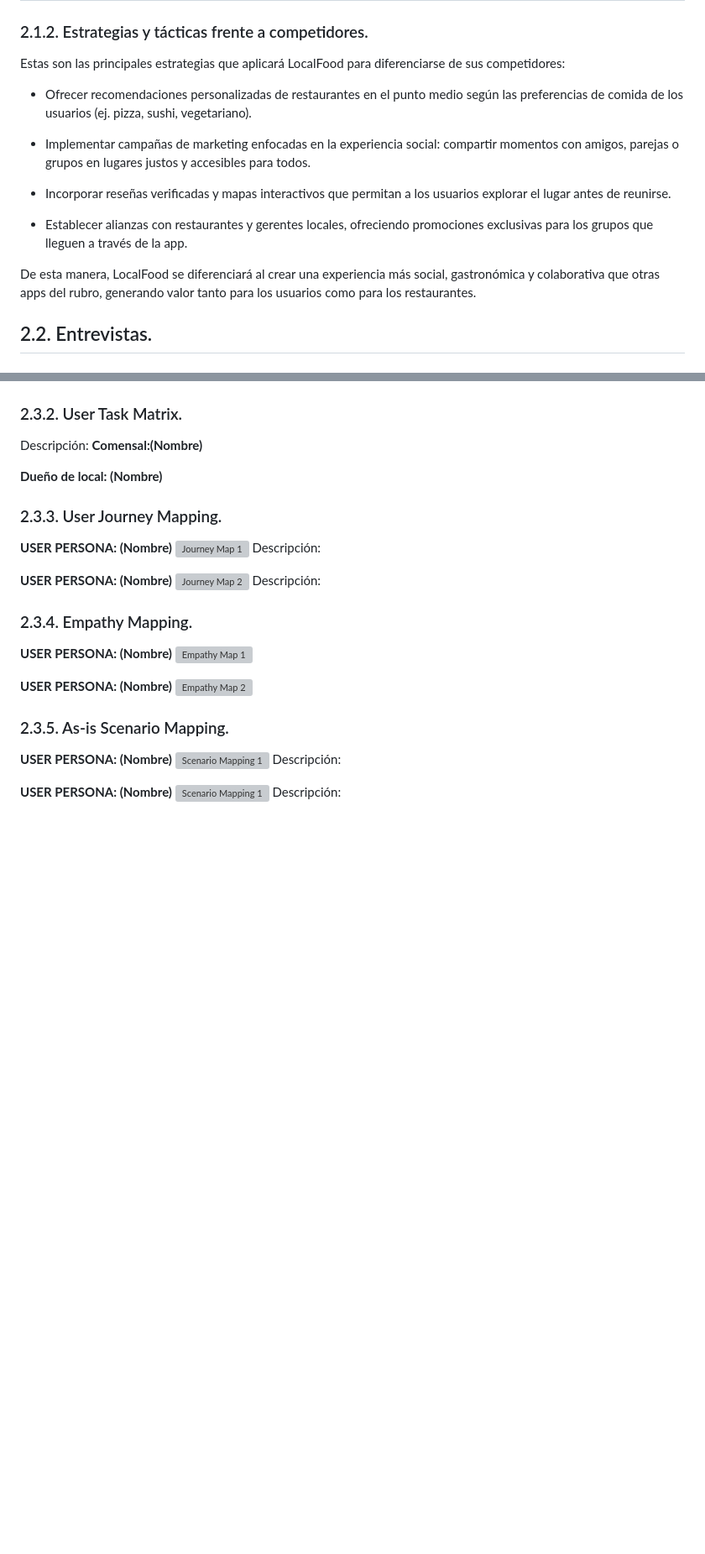
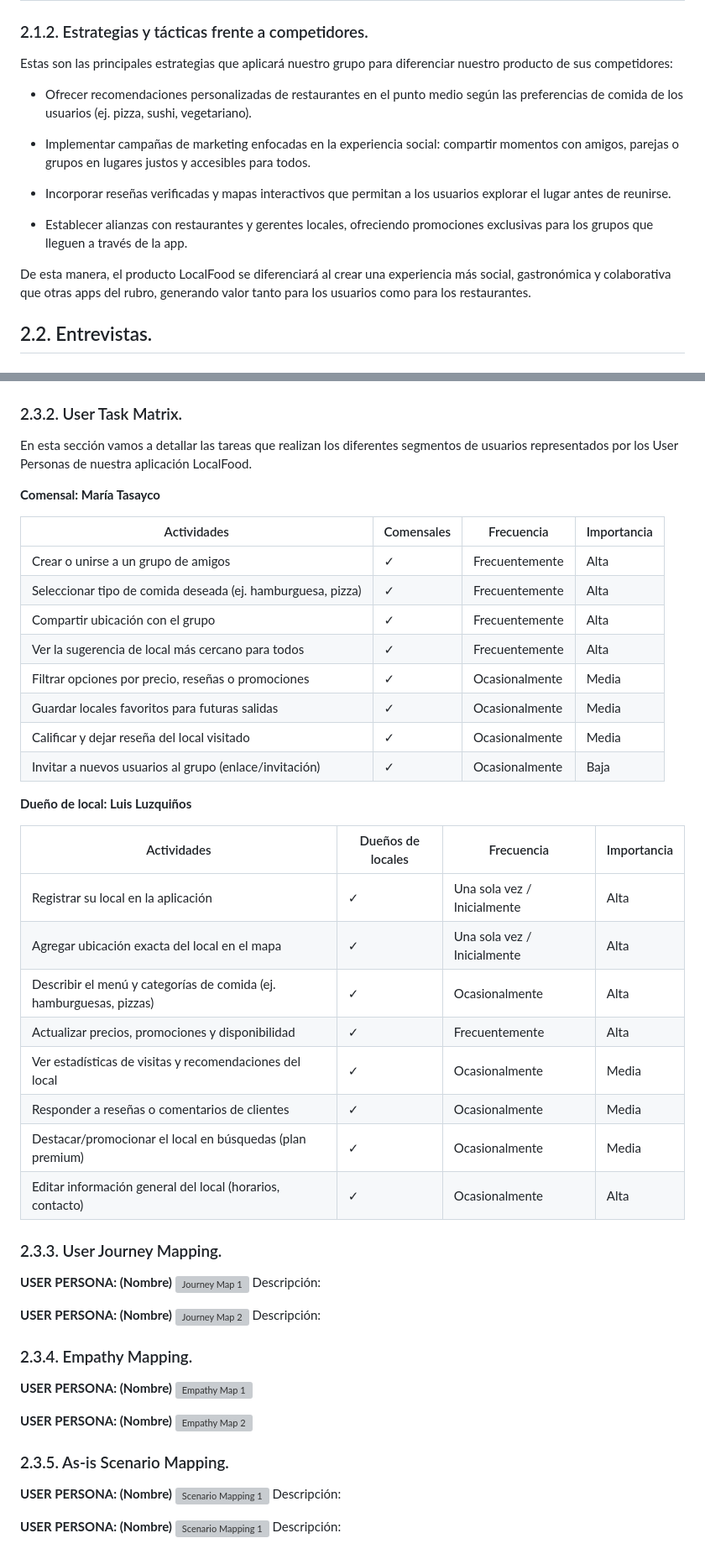
Before and after one commit to LocalFood-Aplicaciones-Web/Project-report, a Markdown page: README.md, 2 parts joined by grey strips. Shown: that part at 84% size. GitHub-like rendering; blank space fills up the shorter version; grey boxes are pictures that could not be loaded.

Commit message:
docs: add user task matrix for diners and business owners

```diff
--- a/README.md
+++ b/README.md
@@ -357,7 +357,7 @@ Este análisis resulta fundamental para comprender el mercado, las necesidades d
 
 ### 2.1.2. Estrategias y tácticas frente a competidores.
 
-Estas son las principales estrategias que aplicará LocalFood para diferenciarse de sus competidores:
+Estas son las principales estrategias que aplicará nuestro grupo para diferenciar nuestro producto de sus competidores:
 
 - Ofrecer recomendaciones personalizadas de restaurantes en el punto medio según las preferencias de comida de los usuarios (ej. pizza, sushi, vegetariano).
 
@@ -367,7 +367,7 @@ Estas son las principales estrategias que aplicará LocalFood para diferenciarse
 
 - Establecer alianzas con restaurantes y gerentes locales, ofreciendo promociones exclusivas para los grupos que lleguen a través de la app.
 
-De esta manera, LocalFood se diferenciará al crear una experiencia más social, gastronómica y colaborativa que otras apps del rubro, generando valor tanto para los usuarios como para los restaurantes.
+De esta manera, el producto LocalFood se diferenciará al crear una experiencia más social, gastronómica y colaborativa que otras apps del rubro, generando valor tanto para los usuarios como para los restaurantes.
 
 
 ## 2.2. Entrevistas.
@@ -518,12 +518,34 @@ Los User personas se realizaron en base a las distintas personas que entrevistam
 
 ### 2.3.2. User Task Matrix.
 
-Descripción:
-**Comensal:(Nombre)**
+En esta sección vamos a detallar las tareas que realizan los diferentes segmentos de usuarios representados por los User Personas de nuestra aplicación LocalFood.
 
 
-**Dueño de local: (Nombre)**
+**Comensal: María Tasayco**
 
+| Actividades | Comensales | Frecuencia | Importancia |
+|---------------------------------------------|-------------|----------------|-------------|
+| Crear o unirse a un grupo de amigos | ✓ | Frecuentemente | Alta |
+| Seleccionar tipo de comida deseada (ej. hamburguesa, pizza) | ✓ | Frecuentemente | Alta |
+| Compartir ubicación con el grupo | ✓ | Frecuentemente | Alta |
+| Ver la sugerencia de local más cercano para todos | ✓ | Frecuentemente | Alta |
+| Filtrar opciones por precio, reseñas o promociones | ✓ | Ocasionalmente | Media |
+| Guardar locales favoritos para futuras salidas | ✓ | Ocasionalmente | Media |
+| Calificar y dejar reseña del local visitado | ✓ | Ocasionalmente | Media |
+| Invitar a nuevos usuarios al grupo (enlace/invitación) | ✓ | Ocasionalmente | Baja |
+
+**Dueño de local: Luis Luzquiños**
+
+| Actividades | Dueños de locales | Frecuencia | Importancia |
+|-----------------------------------------------|------------------|----------------|-------------|
+| Registrar su local en la aplicación | ✓ | Una sola vez / Inicialmente | Alta |
+| Agregar ubicación exacta del local en el mapa | ✓ | Una sola vez / Inicialmente | Alta |
+| Describir el menú y categorías de comida (ej. hamburguesas, pizzas) | ✓ | Ocasionalmente | Alta |
+| Actualizar precios, promociones y disponibilidad | ✓ | Frecuentemente | Alta |
+| Ver estadísticas de visitas y recomendaciones del local | ✓ | Ocasionalmente | Media |
+| Responder a reseñas o comentarios de clientes | ✓ | Ocasionalmente | Media |
+| Destacar/promocionar el local en búsquedas (plan premium) | ✓ | Ocasionalmente | Media |
+| Editar información general del local (horarios, contacto) | ✓ | Ocasionalmente | Alta |
 
 ### 2.3.3. User Journey Mapping.
 
```
